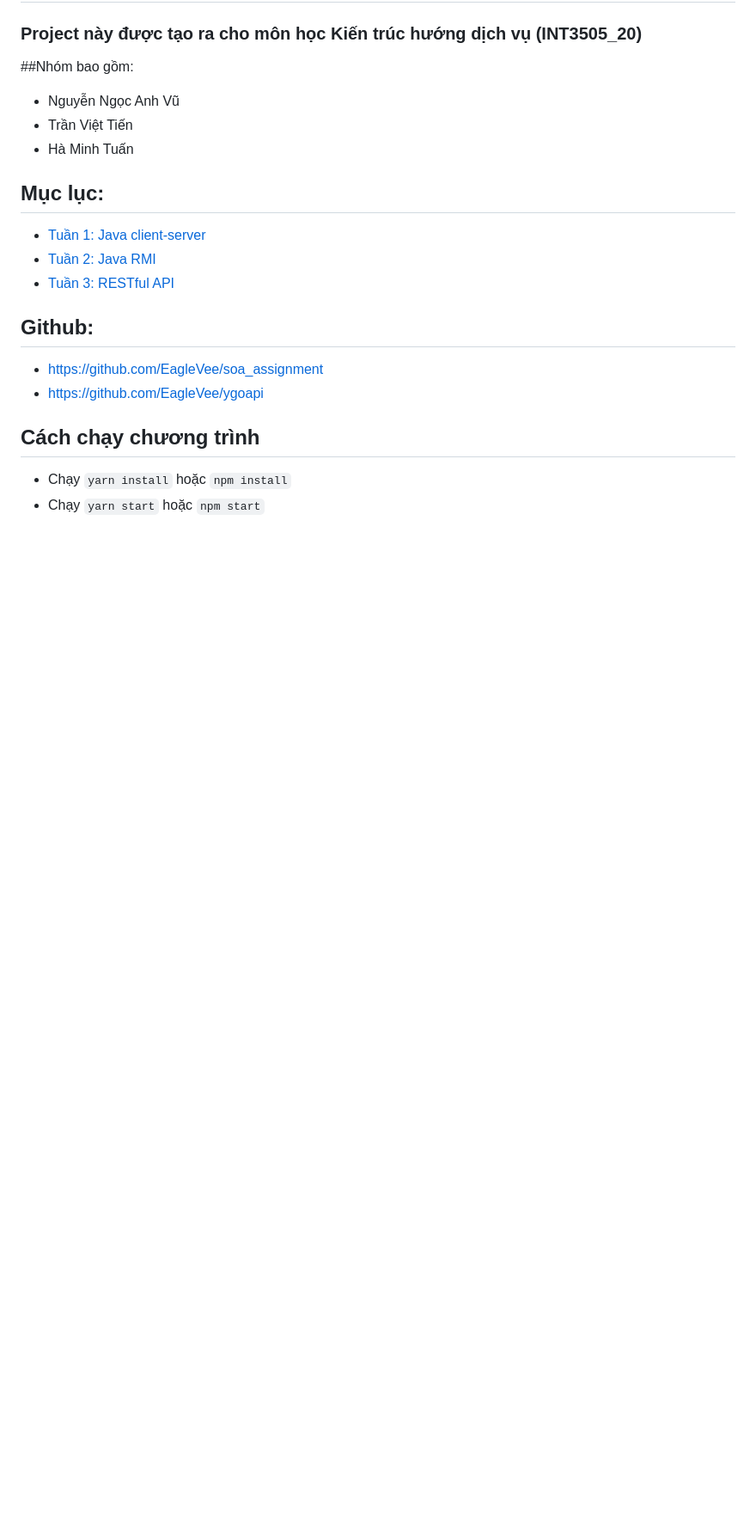
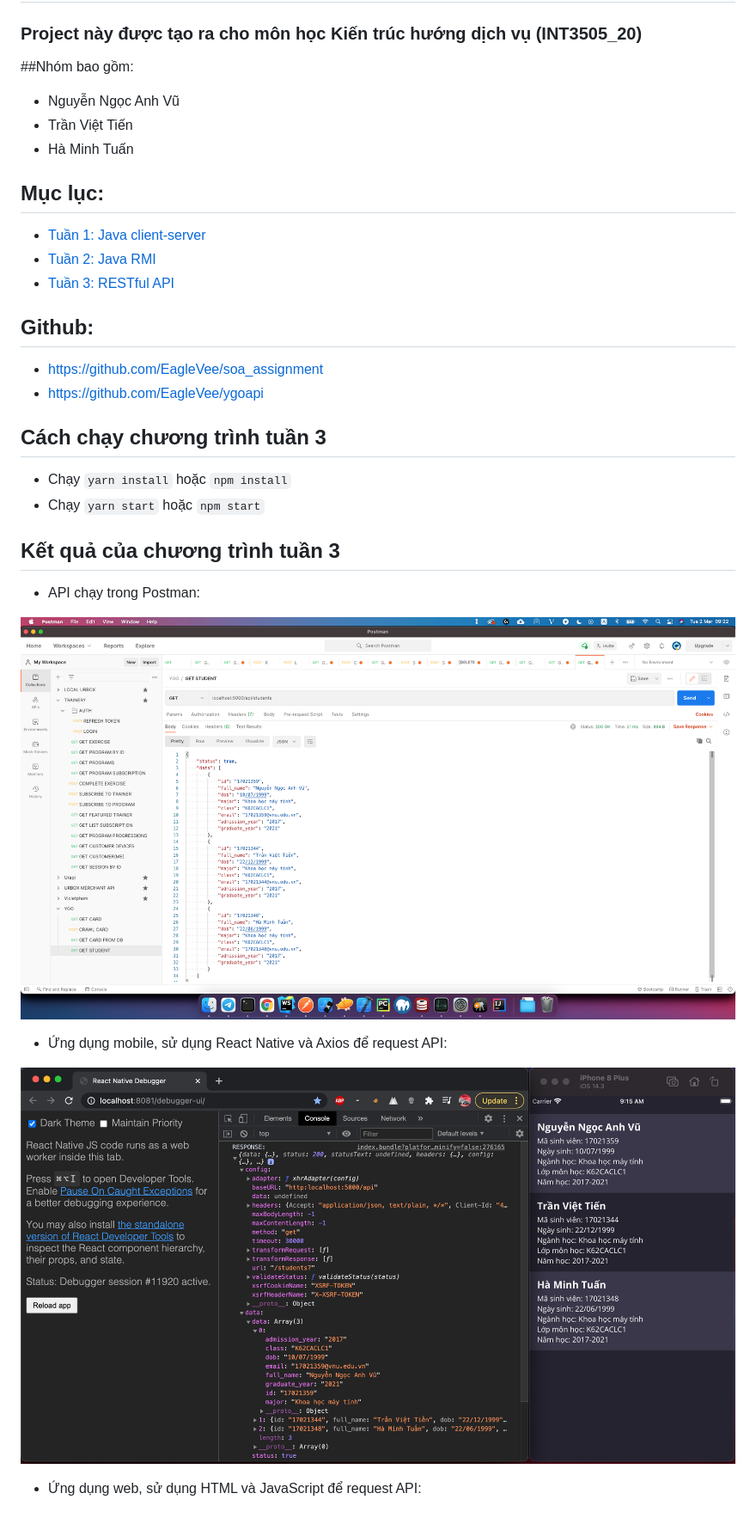
Before and after one commit to EagleVee/ygoapi, a Markdown page: README.md, the part around the change. Shown: that part at 86% size. GitHub-like rendering; pictures changed too: results/result_mobile.png (added), results/result_postman.png (added); blank space fills up the shorter version.

```diff
--- a/README.md
+++ b/README.md
@@ -19,7 +19,19 @@
 - https://github.com/EagleVee/soa_assignment
 - https://github.com/EagleVee/ygoapi
 
-## Cách chạy chương trình
+## Cách chạy chương trình tuần 3
 
 - Chạy `yarn install` hoặc `npm install`
 - Chạy `yarn start` hoặc `npm start`
+
+## Kết quả của chương trình tuần 3
+
+- API chạy trong Postman:
+
+![result_postman.png](results/result_postman.png)
+
+- Ứng dụng mobile, sử dụng React Native và Axios để request API:
+
+![result_mobile.png](results/result_mobile.png)
+
+- Ứng dụng web, sử dụng HTML và JavaScript để request API:
```
